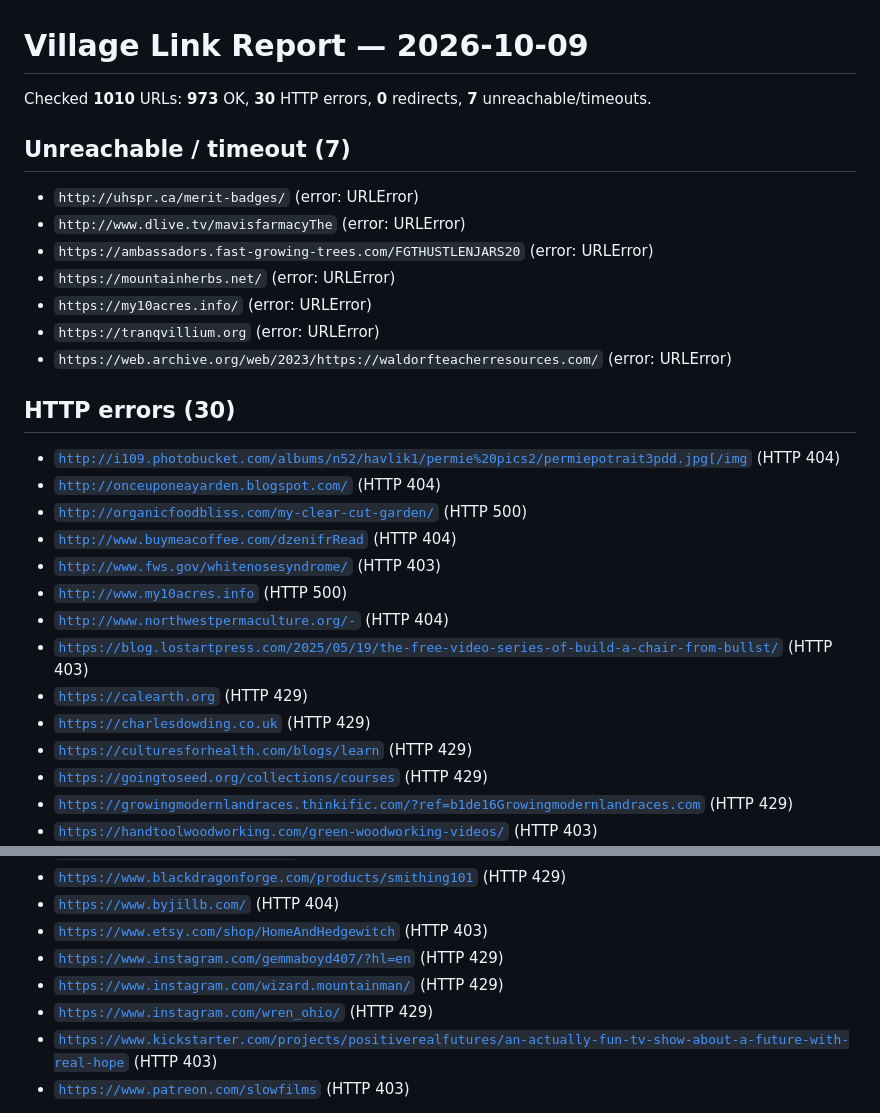
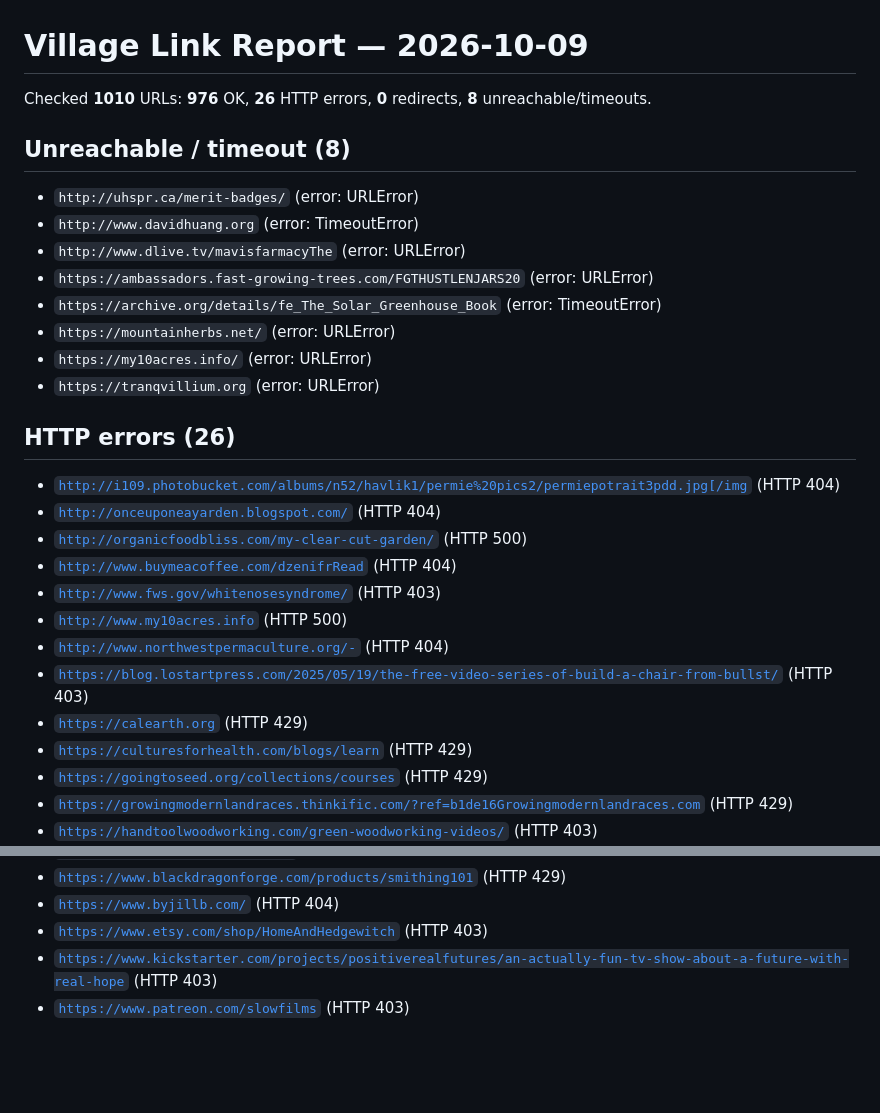
Before and after one commit to Focusingpulse/permies-skip-pep-data, a Markdown page: village-link-report.md, 2 parts joined by grey strips. GitHub-like rendering; blank space fills up the shorter version.

```diff
--- a/village-link-report.md
+++ b/village-link-report.md
@@ -1,18 +1,19 @@
 # Village Link Report — 2026-10-09
 
-Checked **1010** URLs: **973** OK, **30** HTTP errors, **0** redirects, **7** unreachable/timeouts.
+Checked **1010** URLs: **976** OK, **26** HTTP errors, **0** redirects, **8** unreachable/timeouts.
 
-## Unreachable / timeout (7)
+## Unreachable / timeout (8)
 
 - `http://uhspr.ca/merit-badges/`  (error: URLError)
+- `http://www.davidhuang.org`  (error: TimeoutError)
 - `http://www.dlive.tv/mavisfarmacyThe`  (error: URLError)
 - `https://ambassadors.fast-growing-trees.com/FGTHUSTLENJARS20`  (error: URLError)
+- `https://archive.org/details/fe_The_Solar_Greenhouse_Book`  (error: TimeoutError)
 - `https://mountainherbs.net/`  (error: URLError)
 - `https://my10acres.info/`  (error: URLError)
 - `https://tranqvillium.org`  (error: URLError)
-- `https://web.archive.org/web/2023/https://waldorfteacherresources.com/`  (error: URLError)
 
-## HTTP errors (30)
+## HTTP errors (26)
 
 - [`http://i109.photobucket.com/albums/n52/havlik1/permie%20pics2/permiepotrait3pdd.jpg[/img`](http://i109.photobucket.com/albums/n52/havlik1/permie%20pics2/permiepotrait3pdd.jpg[/img)  (HTTP 404)
 - [`http://onceuponeayarden.blogspot.com/`](http://onceuponeayarden.blogspot.com/)  (HTTP 404)
@@ -23,7 +24,6 @@ Checked **1010** URLs: **973** OK, **30** HTTP errors, **0** redirects, **7** un
 - [`http://www.northwestpermaculture.org/-`](http://www.northwestpermaculture.org/-)  (HTTP 404)
 - [`https://blog.lostartpress.com/2025/05/19/the-free-video-series-of-build-a-chair-from-bullst/`](https://blog.lostartpress.com/2025/05/19/the-free-video-series-of-build-a-chair-from-bullst/)  (HTTP 403)
 - [`https://calearth.org`](https://calearth.org)  (HTTP 429)
-- [`https://charlesdowding.co.uk`](https://charlesdowding.co.uk)  (HTTP 429)
 - [`https://culturesforhealth.com/blogs/learn`](https://culturesforhealth.com/blogs/learn)  (HTTP 429)
 - [`https://goingtoseed.org/collections/courses`](https://goingtoseed.org/collections/courses)  (HTTP 429)
 - [`https://growingmodernlandraces.thinkific.com/?ref=b1de16Growingmodernlandraces.com`](https://growingmodernlandraces.thinkific.com/?ref=b1de16Growingmodernlandraces.com)  (HTTP 429)
@@ -39,9 +39,6 @@ Checked **1010** URLs: **973** OK, **30** HTTP errors, **0** redirects, **7** un
 - [`https://www.blackdragonforge.com/products/smithing101`](https://www.blackdragonforge.com/products/smithing101)  (HTTP 429)
 - [`https://www.byjillb.com/`](https://www.byjillb.com/)  (HTTP 404)
 - [`https://www.etsy.com/shop/HomeAndHedgewitch`](https://www.etsy.com/shop/HomeAndHedgewitch)  (HTTP 403)
-- [`https://www.instagram.com/gemmaboyd407/?hl=en`](https://www.instagram.com/gemmaboyd407/?hl=en)  (HTTP 429)
-- [`https://www.instagram.com/wizard.mountainman/`](https://www.instagram.com/wizard.mountainman/)  (HTTP 429)
-- [`https://www.instagram.com/wren_ohio/`](https://www.instagram.com/wren_ohio/)  (HTTP 429)
 - [`https://www.kickstarter.com/projects/positiverealfutures/an-actually-fun-tv-show-about-a-future-with-real-hope`](https://www.kickstarter.com/projects/positiverealfutures/an-actually-fun-tv-show-about-a-future-with-real-hope)  (HTTP 403)
 - [`https://www.patreon.com/slowfilms`](https://www.patreon.com/slowfilms)  (HTTP 403)
 
```
